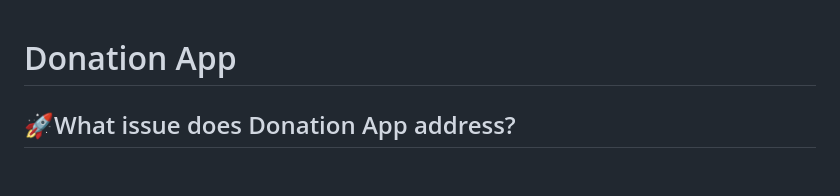
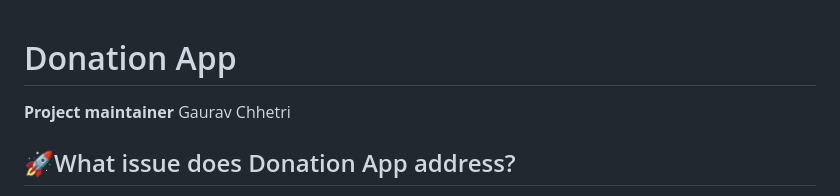
Before and after one commit to opencodeiiita/Donation-App, a Markdown page: README.md, the part around the change printed below. GitHub-like rendering; blank space fills up the shorter version.

```diff
--- a/README.md
+++ b/README.md
@@ -1,4 +1,6 @@
 # Donation App
+**Project maintainer**
+Gaurav Chhetri
 
 ## 🚀What issue does Donation App address?
 **Our app establishes a two-way connection between NGOs and donors. NGOs can directly communicate with donors, and vice versa. Essentially, it serves as a centralized hub for managing donations and specifying the organizations that will benefit from the contributions.**</p>
```
Also changed, not shown: other parts of README.md (+0 -5 lines).
